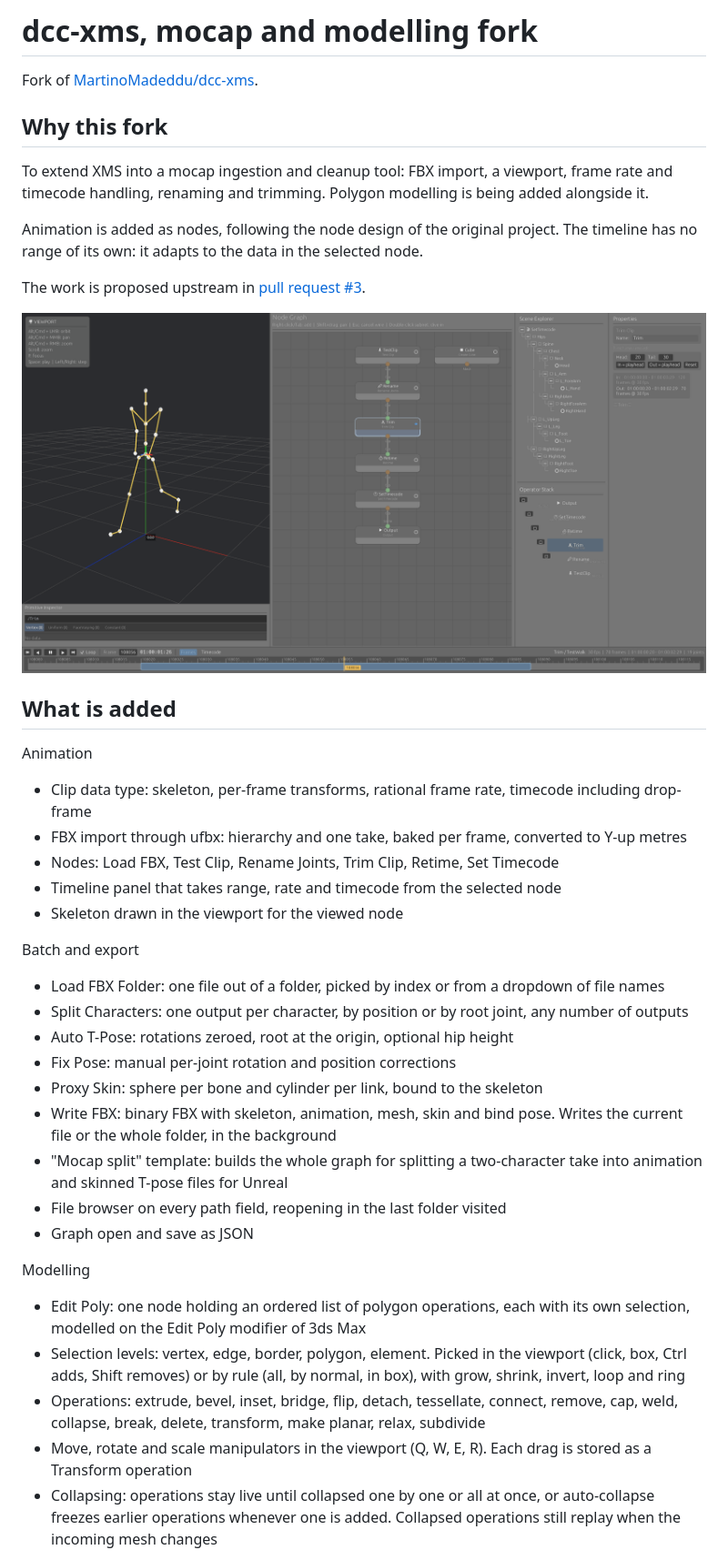
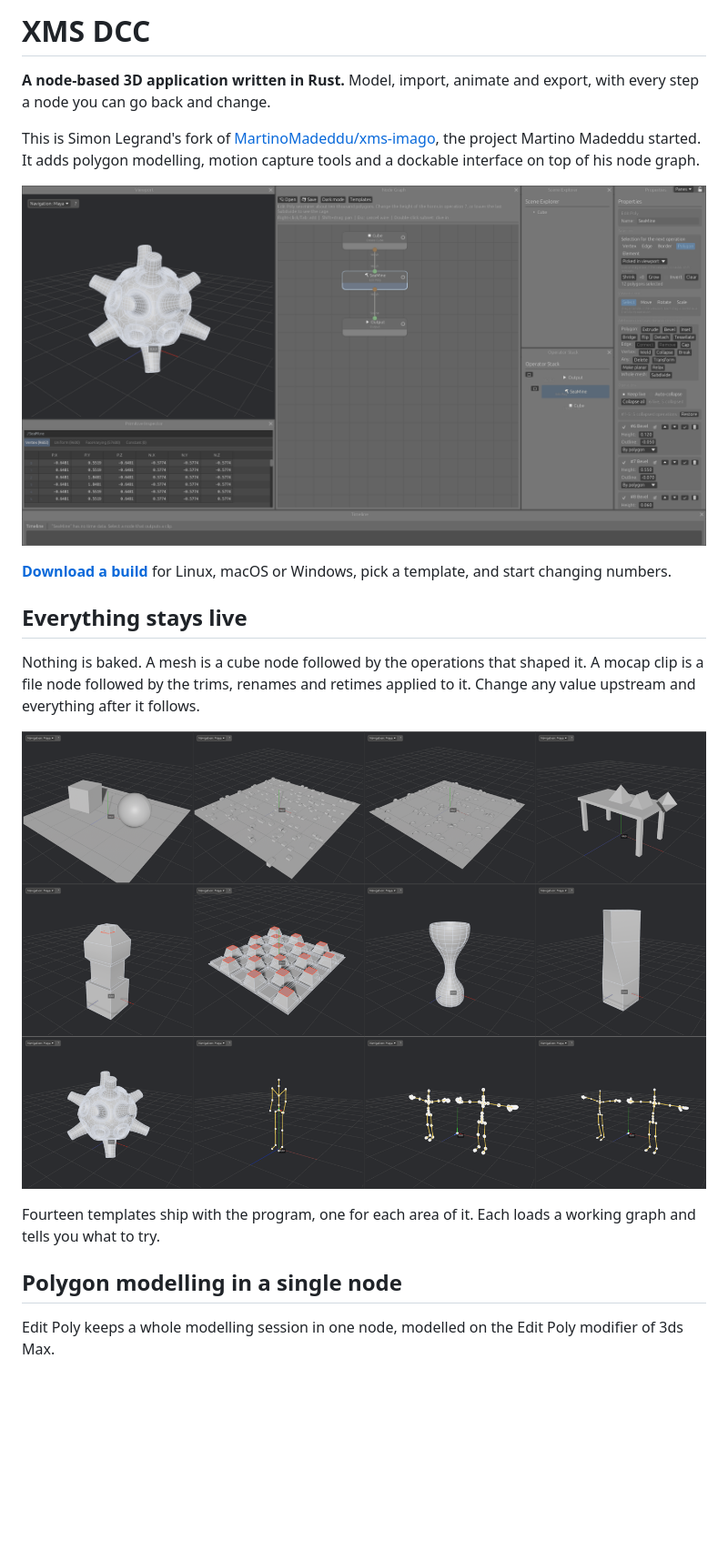
Before and after one commit to MartinoMadeddu/dcc-xms, a Markdown page: README.md, the part around one of its changes. Shown at 91% size. Drawn GitHub-style; pictures changed too: docs/xms_sea_mine.png (added); blank space fills up the shorter version.

Commit message:
README: pitch with screenshots

```diff
--- a/README.md
+++ b/README.md
@@ -1,41 +1,22 @@
-# dcc-xms, mocap and modelling fork
+# XMS DCC
 
-Fork of [MartinoMadeddu/dcc-xms](https://github.com/MartinoMadeddu/dcc-xms).
+**A node-based 3D application written in Rust.** Model, import, animate and export, with every step a node you can go back and change.
 
-## Why this fork
+This is Simon Legrand's fork of [MartinoMadeddu/xms-imago](https://github.com/MartinoMadeddu/xms-imago), the project Martino Madeddu started. It adds polygon modelling, motion capture tools and a dockable interface on top of his node graph.
 
-To extend XMS into a mocap ingestion and cleanup tool: FBX import, a viewport, frame rate and timecode handling, renaming and trimming. Polygon modelling is being added alongside it.
+![The sea mine template: eleven Edit Poly operations on one cube, about 9,600 polygons](docs/xms_sea_mine.png)
 
-Animation is added as nodes, following the node design of the original project. The timeline has no range of its own: it adapts to the data in the selected node.
+**[Download a build](https://github.com/srlegrand/dcc-xms/releases)** for Linux, macOS or Windows, pick a template, and start changing numbers.
 
-The work is proposed upstream in [pull request #3](https://github.com/MartinoMadeddu/dcc-xms/pull/3).
+## Everything stays live
 
-![Trim node selected, timeline showing the trimmed range over the incoming clip](docs/xms_anim_timeline.png)
+Nothing is baked. A mesh is a cube node followed by the operations that shaped it. A mocap clip is a file node followed by the trims, renames and retimes applied to it. Change any value upstream and everything after it follows.
 
-## What is added
+![Twelve of the built-in templates](docs/xms_templates.png)
 
-Animation
-- Clip data type: skeleton, per-frame transforms, rational frame rate, timecode including drop-frame
-- FBX import through ufbx: hierarchy and one take, baked per frame, converted to Y-up metres
-- Nodes: Load FBX, Test Clip, Rename Joints, Trim Clip, Retime, Set Timecode
-- Timeline panel that takes range, rate and timecode from the selected node
-- Skeleton drawn in the viewport for the viewed node
+Fourteen templates ship with the program, one for each area of it. Each loads a working graph and tells you what to try.
 
-Batch and export
-- Load FBX Folder: one file out of a folder, picked by index or from a dropdown of file names
-- Split Characters: one output per character, by position or by root joint, any number of outputs
-- Auto T-Pose: rotations zeroed, root at the origin, optional hip height
-- Fix Pose: manual per-joint rotation and position corrections
-- Proxy Skin: sphere per bone and cylinder per link, bound to the skeleton
-- Write FBX: binary FBX with skeleton, animation, mesh, skin and bind pose. Writes the current file or the whole folder, in the background
-- "Mocap split" template: builds the whole graph for splitting a two-character take into animation and skinned T-pose files for Unreal
-- File browser on every path field, reopening in the last folder visited
-- Graph open and save as JSON
+## Polygon modelling in a single node
 
-Modelling
-- Edit Poly: one node holding an ordered list of polygon operations, each with its own selection, modelled on the Edit Poly modifier of 3ds Max
-- Selection levels: vertex, edge, border, polygon, element. Picked in the viewport (click, box, Ctrl adds, Shift removes) or by rule (all, by normal, in box), with grow, shrink, invert, loop and ring
-- Operations: extrude, bevel, inset, bridge, flip, detach, tessellate, connect, remove, cap, weld, collapse, break, delete, transform, make planar, relax, subdivide
-- Move, rotate and scale manipulators in the viewport (Q, W, E, R). Each drag is stored as a Transform operation
-- Collapsing: operations stay live until collapsed one by one or all at once, or auto-collapse freezes earlier operations whenever one is added. Collapsed operations still replay when the incoming mesh changes
+Edit Poly keeps a whole modelling session in one node, modelled on the Edit Poly modifier of 3ds Max.
 
```
Also changed, not shown: other parts of README.md (+54 -31 lines), docs/xms_mocap.png (added).
